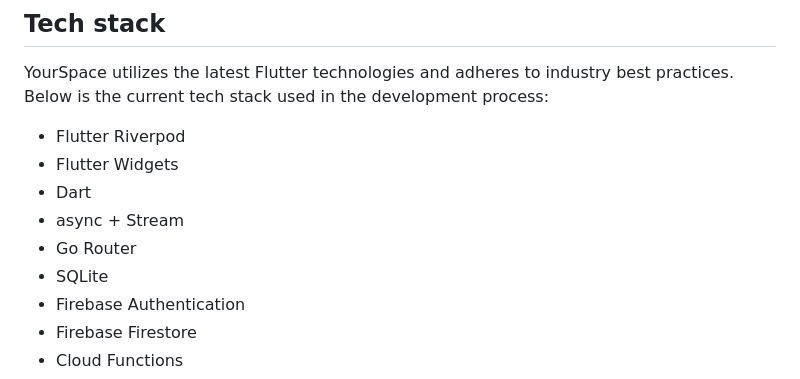
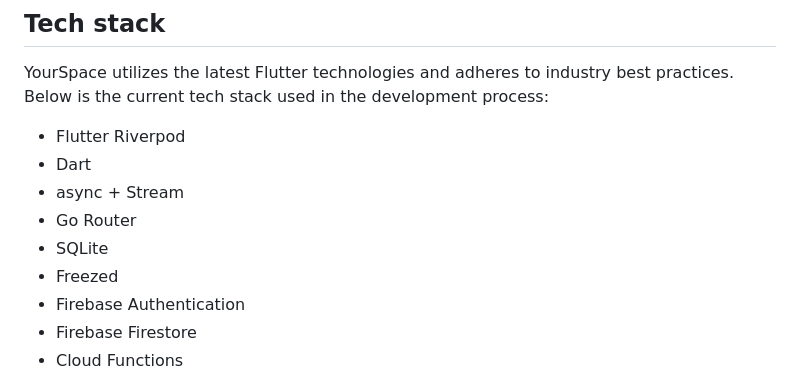
Before and after one commit to canopas/group-track-flutter, a Markdown page: app/README.md, the part around the change. GitHub-like rendering.

Commit message:
Update tech stack

```diff
--- a/app/README.md
+++ b/app/README.md
@@ -96,11 +96,11 @@ YourSpace uses the following Firebase services, Make sure you enable them in you
 YourSpace utilizes the latest Flutter technologies and adheres to industry best practices. Below is the current tech stack used in the development process:
 
 - Flutter Riverpod
-- Flutter Widgets
 - Dart
 - async + Stream
 - Go Router
 - SQLite
+- Freezed
 - Firebase Authentication
 - Firebase Firestore
 - Cloud Functions
```
